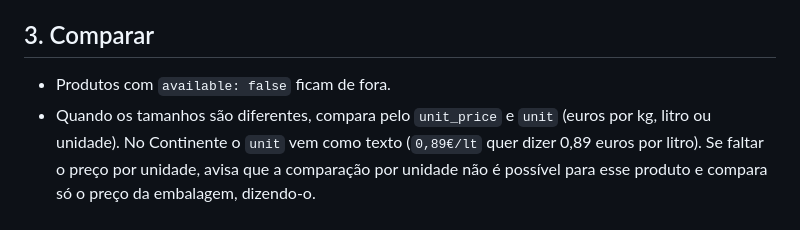
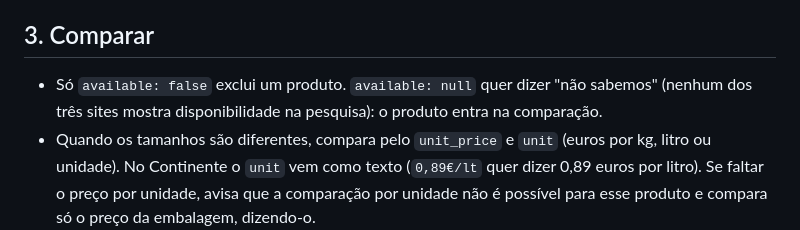
Before and after one commit to vasco-branco06/supermercados-mcp, a Markdown page: skills/cesto-mais-barato/SKILL.md, the part around the change. Rendered like a GitHub page.

Commit message:
Cesto mais barato: available null não exclui o produto

```diff
--- a/skills/cesto-mais-barato/SKILL.md
+++ b/skills/cesto-mais-barato/SKILL.md
@@ -22,7 +22,7 @@ Para cada item, chama `search_products` em cada servidor (`continente`, `pingo-d
 
 ## 3. Comparar
 
-- Produtos com `available: false` ficam de fora.
+- Só `available: false` exclui um produto. `available: null` quer dizer "não sabemos" (nenhum dos três sites mostra disponibilidade na pesquisa): o produto entra na comparação.
 - Quando os tamanhos são diferentes, compara pelo `unit_price` e `unit` (euros por kg, litro ou unidade). No Continente o `unit` vem como texto (`0,89€/lt` quer dizer 0,89 euros por litro). Se faltar o preço por unidade, avisa que a comparação por unidade não é possível para esse produto e compara só o preço da embalagem, dizendo-o.
 - Escolhe em cada supermercado o produto que melhor corresponde ao item e diz quantas embalagens cobrem a lista.
 - Marca como "a confirmar" as equivalências duvidosas: marcas diferentes, tamanhos muito diferentes, ou nomes que podem não ser o mesmo produto. Pede à pessoa para confirmar antes de fechar.
```
